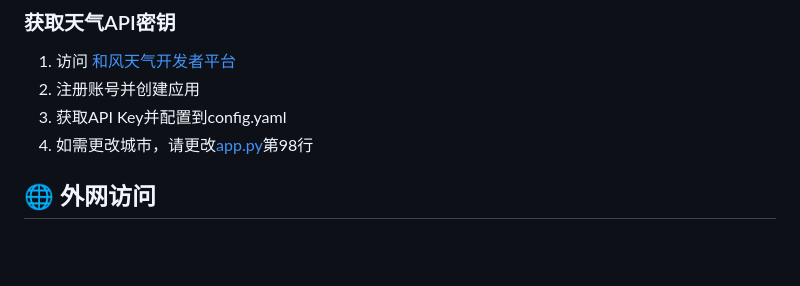
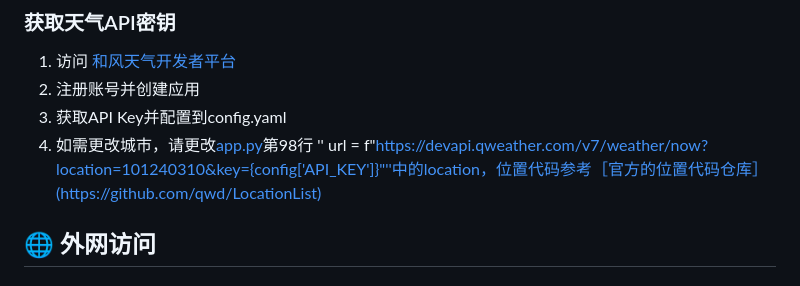
Before and after one commit to techccy/RainMail, a Markdown page: README.md, the part around the change. Drawn GitHub-style; blank space fills up the shorter version.

```diff
--- a/README.md
+++ b/README.md
@@ -80,7 +80,7 @@ times: 3                        # 天气检查间隔（分钟）
 1. 访问 [和风天气开发者平台](https://dev.qweather.com/)
 2. 注册账号并创建应用
 3. 获取API Key并配置到config.yaml
-4. 如需更改城市，请更改[app.py](app.py)第98行
+4. 如需更改城市，请更改[app.py](app.py)第98行 ''        url = f"https://devapi.qweather.com/v7/weather/now?location=101240310&key={config['API_KEY']}"''中的location，位置代码参考［官方的位置代码仓库］(https://github.com/qwd/LocationList)
 
 ## 🌐 外网访问
 
```
